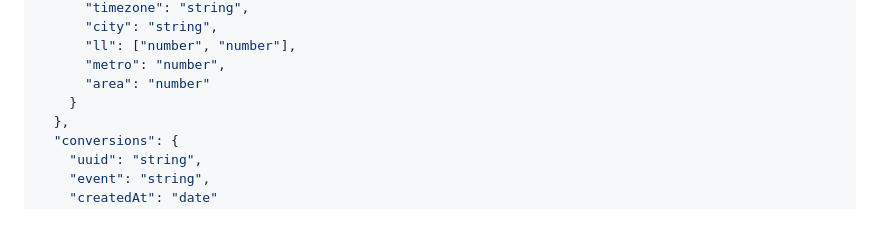
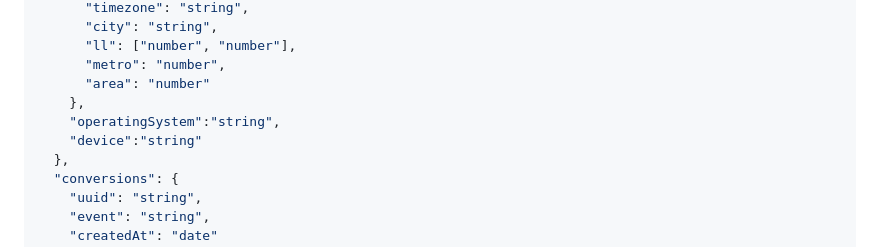
Before and after one commit to youssefshibl/Advertisement-Campaigns, a Markdown page: README.md, the part around the change. Drawn GitHub-style; blank space fills up the shorter version.

```diff
--- a/README.md
+++ b/README.md
@@ -228,7 +228,9 @@ we have two collections in the database
       "ll": ["number", "number"],
       "metro": "number",
       "area": "number"
-    }
+    },
+    "operatingSystem":"string",
+    "device":"string"
   },
   "conversions": {
     "uuid": "string",
```
